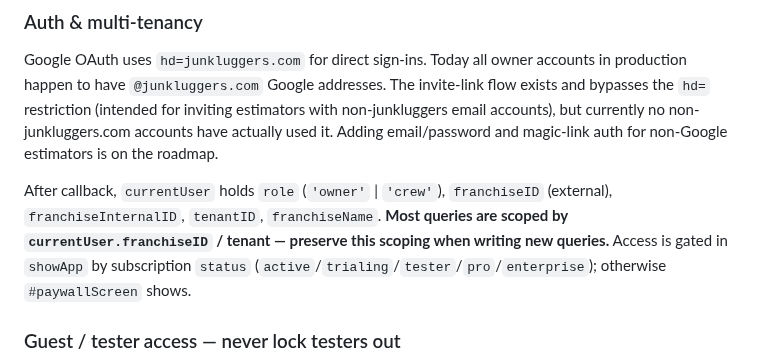
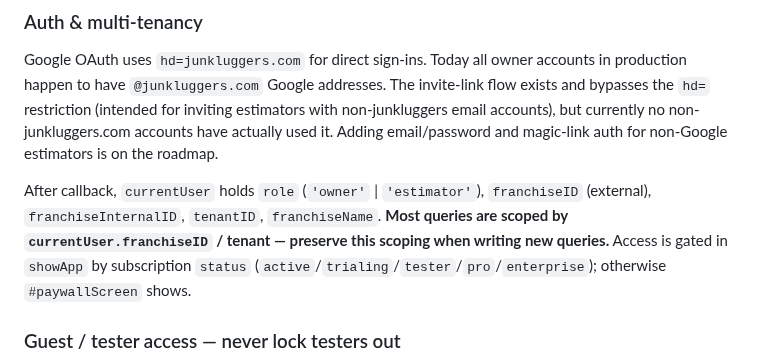
Before and after one commit to ctdennis/crewlogic, a Markdown page: CLAUDE.md, the part around the change. Rendered like a GitHub page.

Commit message:
docs(claude): correct non-owner role value to 'estimator' (was 'crew')
Prod profiles use role='estimator' for non-owners, not 'crew'. Verified against
prod during the trucks-feature access check. Gating code checks === 'owner', so
this was a doc-only drift; no behavior change. Left crew_members table + crewlogic-*
function names unchanged (not the role value).

Co-Authored-By: Claude Opus 4.8 (1M context) <noreply@anthropic.com>

```diff
--- a/CLAUDE.md
+++ b/CLAUDE.md
@@ -89,7 +89,7 @@ Source lives in `supabase/functions/<name>/index.ts` (see "Supabase CLI" below).
 ### Auth & multi-tenancy
 Google OAuth uses `hd=junkluggers.com` for direct sign-ins. Today all owner accounts in production happen to have `@junkluggers.com` Google addresses. The invite-link flow exists and bypasses the `hd=` restriction (intended for inviting estimators with non-junkluggers email accounts), but currently no non-junkluggers.com accounts have actually used it. Adding email/password and magic-link auth for non-Google estimators is on the roadmap.
 
-After callback, `currentUser` holds `role` (`'owner'` | `'crew'`), `franchiseID` (external), `franchiseInternalID`, `tenantID`, `franchiseName`. **Most queries are scoped by `currentUser.franchiseID` / tenant — preserve this scoping when writing new queries.** Access is gated in `showApp` by subscription `status` (`active`/`trialing`/`tester`/`pro`/`enterprise`); otherwise `#paywallScreen` shows.
+After callback, `currentUser` holds `role` (`'owner'` | `'estimator'`), `franchiseID` (external), `franchiseInternalID`, `tenantID`, `franchiseName`. **Most queries are scoped by `currentUser.franchiseID` / tenant — preserve this scoping when writing new queries.** Access is gated in `showApp` by subscription `status` (`active`/`trialing`/`tester`/`pro`/`enterprise`); otherwise `#paywallScreen` shows.
 
 ### Guest / tester access — never lock testers out
 **Guest and tester accounts MUST keep working app access throughout the development process. A tester losing access mid-development is a regression — treat it like a P1 bug.**
```
